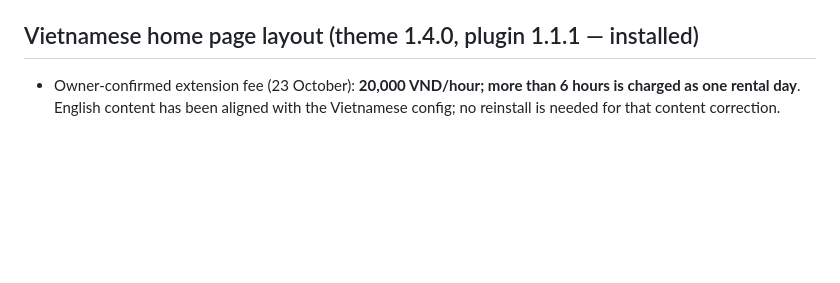
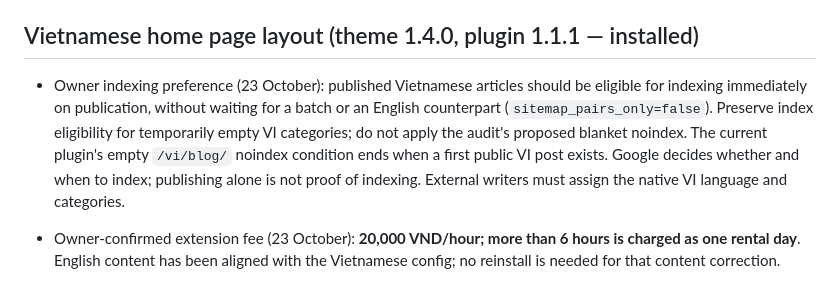
Before and after one commit to thuexemayhanoi/theme-thuha, a Markdown page: README.md, the part around the change. GitHub-like rendering; blank space fills up the shorter version.

Commit message:
docs: record owner preference for Vietnamese indexing on publication

```diff
--- a/README.md
+++ b/README.md
@@ -18,6 +18,8 @@ Mobile utility-bar correction applied through WordPress Additional CSS (no reins
 > Install guide (Vietnamese): [docs/vi/UPDATE-1.4.0-1.1.1.md](docs/vi/UPDATE-1.4.0-1.1.1.md). Packages in `dist/`.
 
 ## Vietnamese home page layout (theme 1.4.0, plugin 1.1.1 — installed)
+
+- Owner indexing preference (23 October): published Vietnamese articles should be eligible for indexing immediately on publication, without waiting for a batch or an English counterpart (`sitemap_pairs_only=false`). Preserve index eligibility for temporarily empty VI categories; do not apply the audit's proposed blanket noindex. The current plugin's empty `/vi/blog/` noindex condition ends when a first public VI post exists. Google decides whether and when to index; publishing alone is not proof of indexing. External writers must assign the native VI language and categories.
 
 - Owner-confirmed extension fee (23 October): **20,000 VND/hour; more than 6 hours is charged as one rental day**.
   English content has been aligned with the Vietnamese config; no reinstall is needed for that content correction.
```
Also changed, not shown: AGENTS.md (+1 -0 lines).
